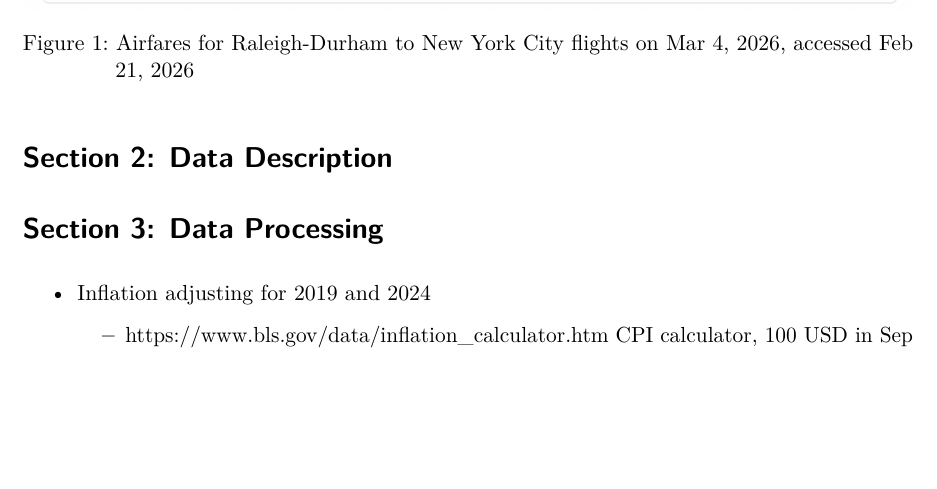
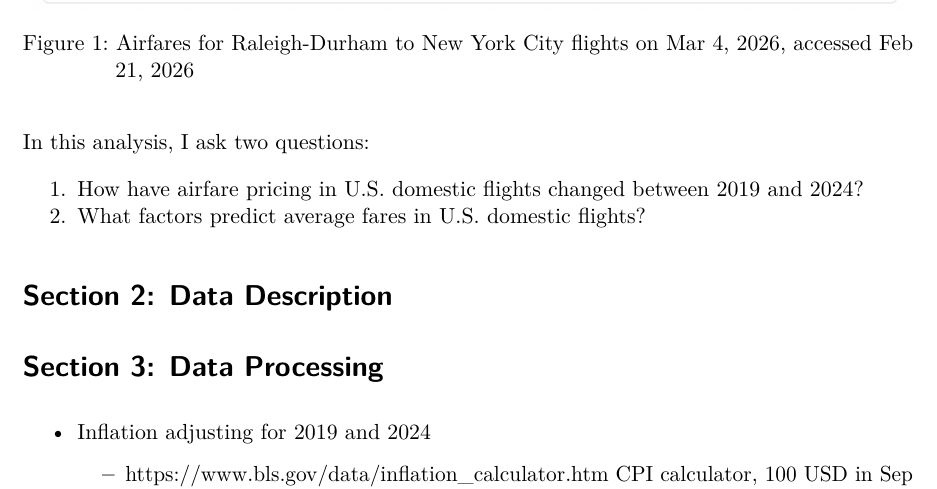
Before and after one commit to diegoycge/sta210-final-project, a Quarto document (proposal.qmd): part of page 2 of 2 before the commit and part of page 2 of 3 after it, cut so that both start at the same text, the shorter picture padded with empty space. The pictures show the output file proposal.pdf that the author committed with the source.

Commit message:
Added potential RQs

```diff
--- a/proposal.qmd
+++ b/proposal.qmd
@@ -89,7 +89,14 @@ One explanation of this disparity in pricing is that on routes with little to no
 
 ![Airfares for Raleigh-Durham to New York City flights on Mar 4, 2026, accessed Feb 21, 2026](figures-and-media/rdu-nyc-fare-illustration.png)
 
+In this analysis, I ask two questions:
+
+1. How have airfare pricing in U.S. domestic flights changed between 2019 and 2024?
+2. What factors predict average fares in U.S. domestic flights?
+
 # Section 2: Data Description
+
+
 
 # Section 3: Data Processing
 
```
Also changed, not shown: proposal.pdf.
